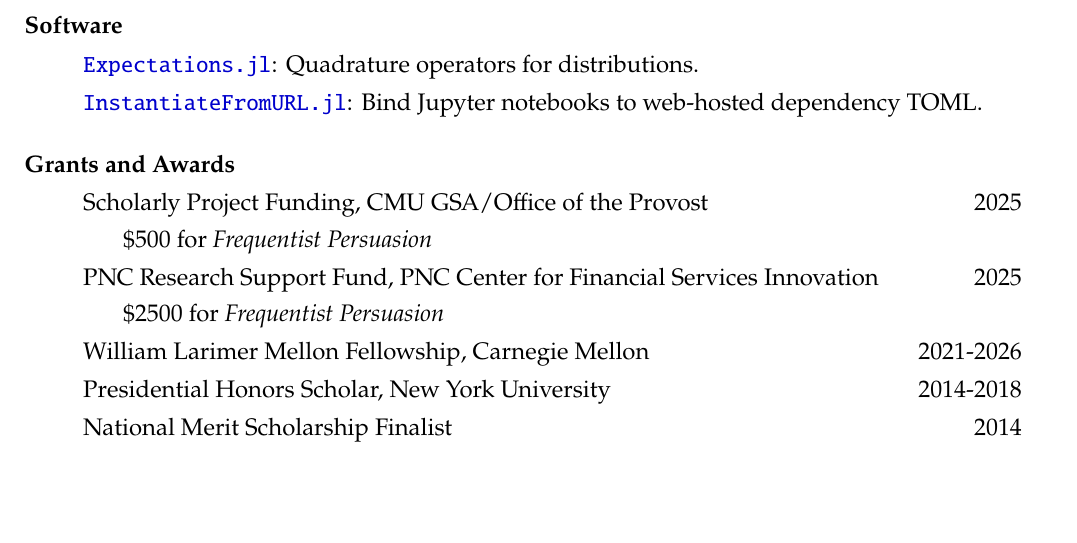
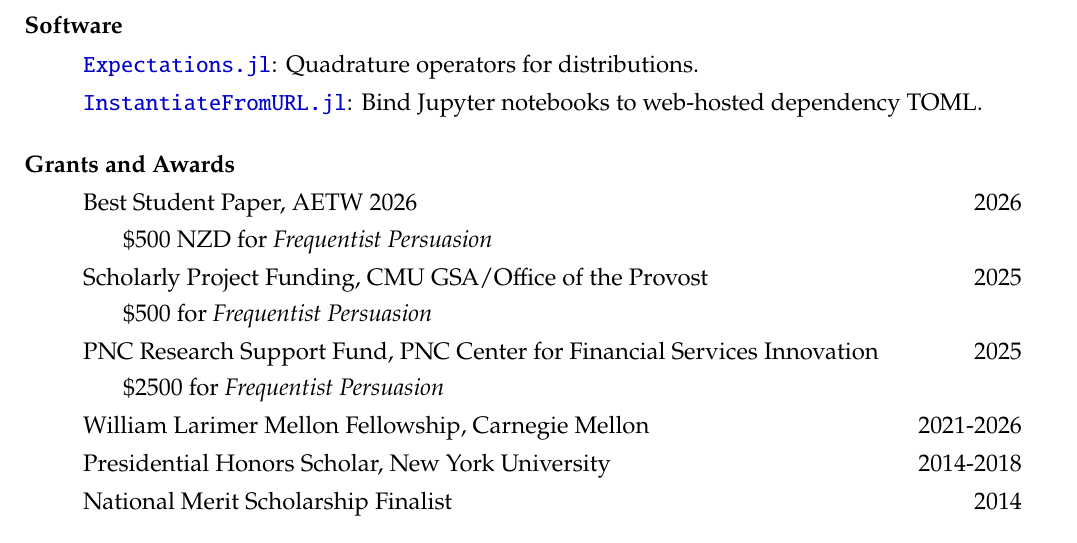
Before and after one commit to arnavs/resume, a LaTeX CV (sood-cv_full.tex): part of page 2 of 2, cut so that both start at the same text, the shorter picture padded with empty space. Compiled offline with pdfLaTeX.

Commit message:
Update Feb 21 26, 01:09:45

```diff
--- a/sood-cv_full.tex
+++ b/sood-cv_full.tex
@@ -121,6 +121,8 @@
 \begin{itemize}
   % \item Small Grant, CMU Center for Behavioral and Decision Research \hfill 2025
   % \subitem \$2000 for \emph{Untitled Lab Experiment}
+  \item Best Student Paper, AETW 2026 \hfill 2026
+  \subitem \$500 NZD for \textit{Frequentist Persuasion}
   \item Scholarly Project Funding, CMU GSA/Office of the Provost \hfill 2025
   \subitem \$500 for \textit{Frequentist Persuasion}
   \item PNC Research Support Fund, PNC Center for Financial Services Innovation \hfill 2025
```
Also changed, not shown: 23290.pdf (added).
